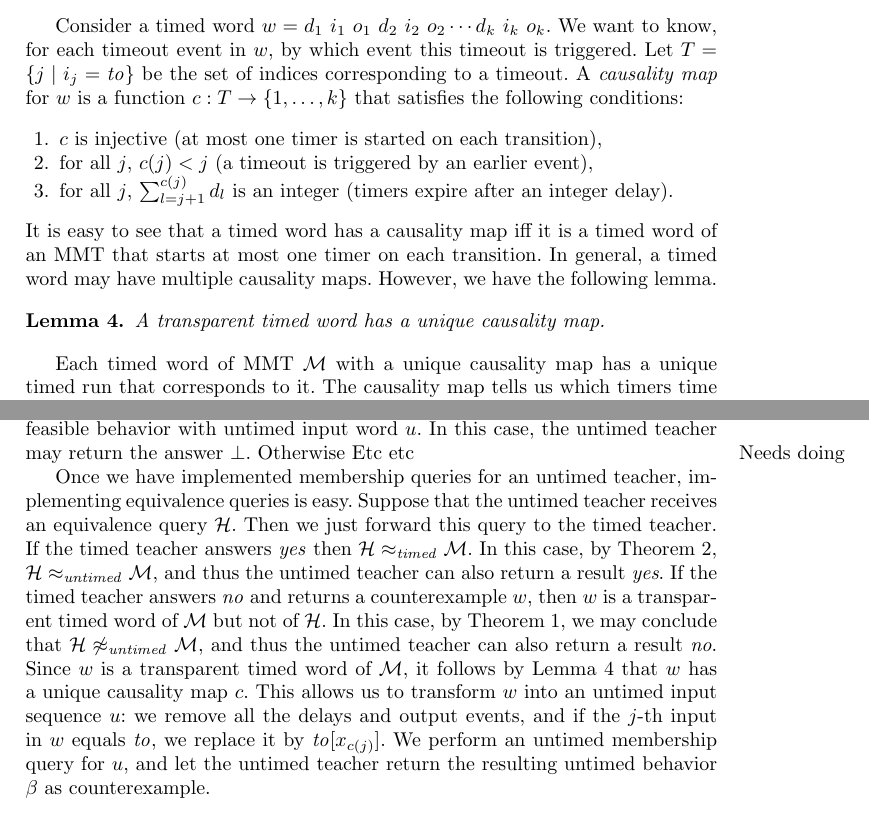
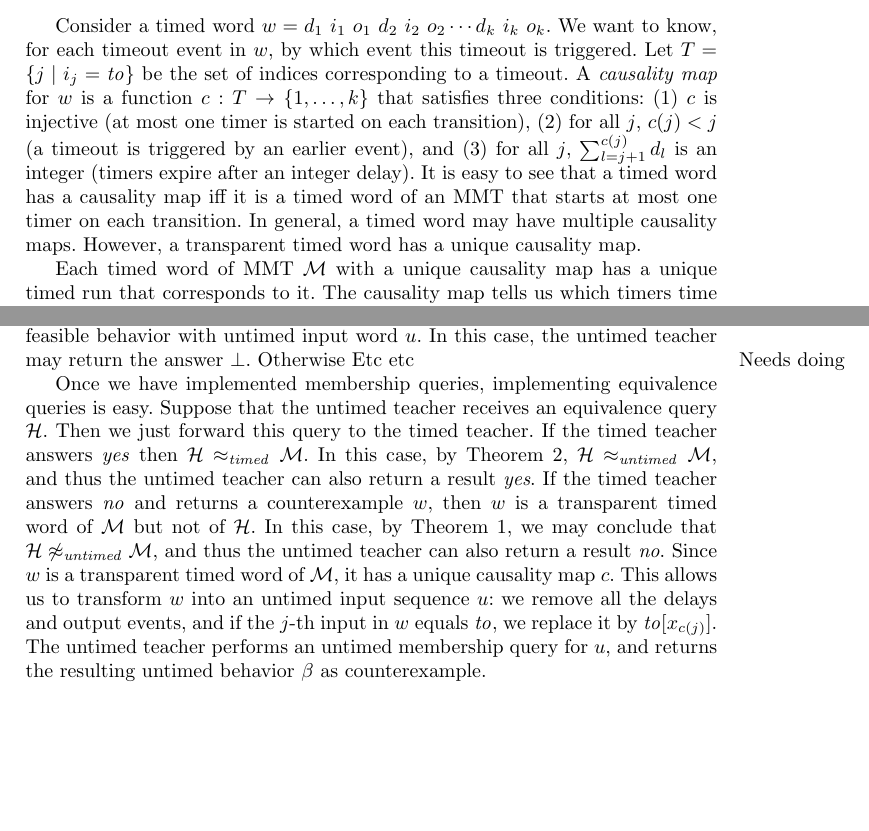
Before and after one commit to bengt-jonsson/learning-timers, a LaTeX thesis (main.tex, which reads fv-nclocks.tex): two parts of pages 10 and 15 of 17, joined at a grey line, cut so that both start at the same text, the shorter picture padded with empty space. Compiled offline with pdfLaTeX.

Commit message:
further polishing

```diff
--- a/fv-nclocks.tex
+++ b/fv-nclocks.tex
@@ -725,23 +724,25 @@ Consider a timed word
 $w  =   d_1 ~ i_1 ~ o_1 ~ d_2 ~ i_2 ~ o_2 \cdots d_k ~ i_k ~ o_k$.
 We want to know, for each timeout event in $w$, by which event this timeout is triggered.
 Let $T = \{ j \mid i_j = \mathit{to} \}$ be the set of indices corresponding to a timeout.
-A \emph{causality map} for $w$ is a function $c: T \rightarrow \{ 1 ,\ldots, k \}$ that satisfies the following conditions:
-\begin{enumerate}
-\item
+A \emph{causality map} for $w$ is a function $c: T \rightarrow \{ 1 ,\ldots, k \}$ that satisfies three conditions:
+(1)
 $c$ is injective (at most one timer is started on each transition),
-\item
-for all $j$, $c(j) < j$ (a timeout is triggered by an earlier event),
-\item
+(2)
+for all $j$, $c(j) < j$ (a timeout is triggered by an earlier event), and
+(3)
 for all $j$, $\sum_{l=j+1}^{c(j)} d_l$ is an integer (timers expire after an integer delay).
-\end{enumerate}
 It is easy to see that a timed word has a causality map iff it is a timed word of an MMT that starts at most one timer
 on each transition. In general, a timed word may have multiple causality maps.
+\iflong
 However, we have the following lemma.
 
 \begin{lemma}
 \label{lemma unique causality map}
 A transparent timed word has a unique causality map.
 \end{lemma}
+\else
+However, a transparent timed word has a unique causality map.
+\fi
 
 Each timed word of MMT $\M$ with a unique causality map has a unique timed run that corresponds to it.
 The causality map tells us which timers time out during the trace, so we have complete information
@@ -1228,7 +1228,7 @@ with untimed input word $u$. In this case, the untimed teacher may return the an
 Otherwise  Etc etc
 \marginpar{Needs doing}
 
-Once we have implemented membership queries for an untimed teacher, implementing equivalence queries is easy.
+Once we have implemented membership queries, implementing equivalence queries is easy.
 Suppose that the untimed teacher receives an equivalence query $\CH$.
 Then we just forward this query to the timed teacher.
 If the timed teacher answers \emph{yes} then $\CH \approx_{\mathit{timed}} \M$.
@@ -1238,10 +1238,13 @@ If the timed teacher answers \emph{no} and returns a counterexample $w$,
 then $w$ is a transparent timed word of $\M$ but not of $\CH$.
 In this case, by Theorem~\ref{untimedimpliestimed}, we may conclude that
 $\CH \not\approx_{\mathit{untimed}} \M$, and thus the untimed teacher can also return a result \emph{no}.
-Since $w$ is a transparent timed word of $\M$, it follows by Lemma~\ref{lemma unique causality map}
-that $w$ has a unique causality map $c$.
+Since $w$ is a transparent timed word of $\M$, it
+\iflong
+follows by Lemma~\ref{lemma unique causality map} that $w$
+\fi
+has a unique causality map $c$.
 This allows us to transform $w$ into an untimed input sequence $u$:
 we remove all the delays and output events, and if the $j$-th
 input in $w$ equals $\mathit{to}$, we replace it by $\toevent{x_{c(j)}}$.
-We perform an untimed membership query for $u$, and let the untimed teacher return the resulting
+The untimed teacher performs an untimed membership query for $u$, and returns the resulting
 untimed behavior $\beta$ as counterexample.
```
Also changed, not shown: introduction.tex (+1 -1 lines), fv-nclocks.tex (24 more changed lines).
